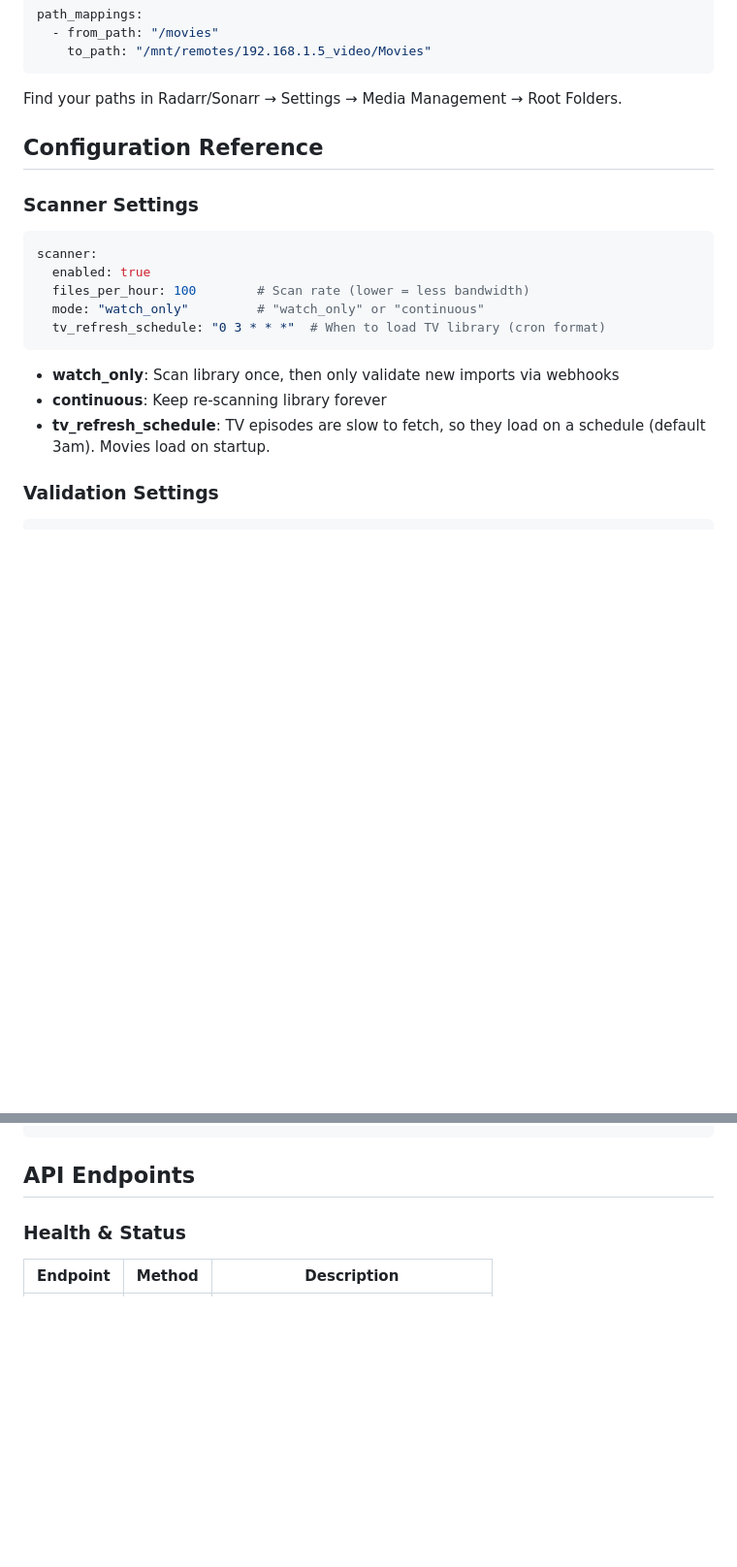
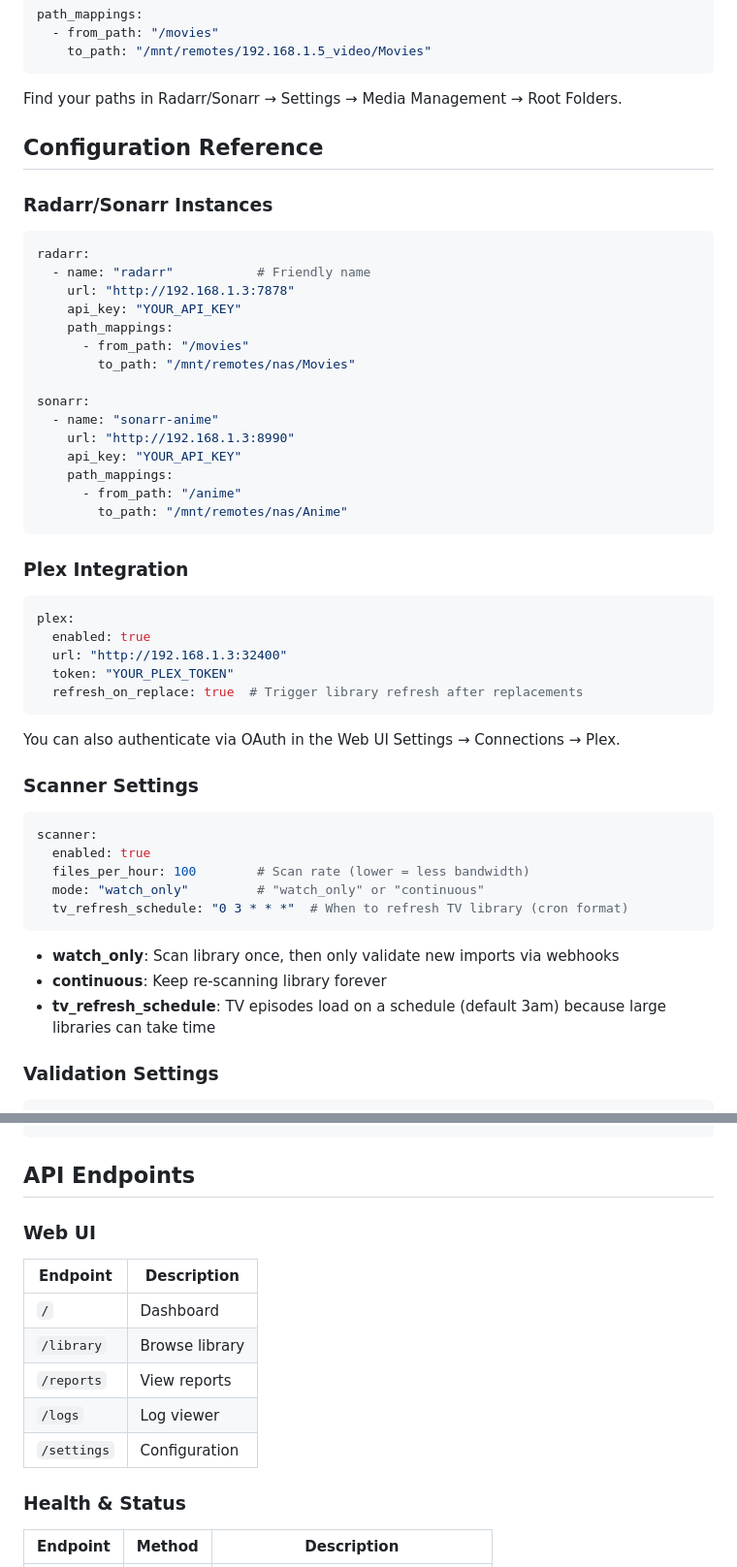
Before and after one commit to gnegelow-caylent/media-janitor, a Markdown page: README.md, 2 parts joined by grey strips. Shown at 97% size. GitHub-like rendering; blank space fills up the shorter version.

````diff
--- a/README.md
+++ b/README.md
@@ -128,6 +135,38 @@ Find your paths in Radarr/Sonarr → Settings → Media Management → Root Fold
 
 ## Configuration Reference
 
+### Radarr/Sonarr Instances
+
+```yaml
+radarr:
+  - name: "radarr"           # Friendly name
+    url: "http://192.168.1.3:7878"
+    api_key: "YOUR_API_KEY"
+    path_mappings:
+      - from_path: "/movies"
+        to_path: "/mnt/remotes/nas/Movies"
+
+sonarr:
+  - name: "sonarr-anime"
+    url: "http://192.168.1.3:8990"
+    api_key: "YOUR_API_KEY"
+    path_mappings:
+      - from_path: "/anime"
+        to_path: "/mnt/remotes/nas/Anime"
+```
+
+### Plex Integration
+
+```yaml
+plex:
+  enabled: true
+  url: "http://192.168.1.3:32400"
+  token: "YOUR_PLEX_TOKEN"
+  refresh_on_replace: true  # Trigger library refresh after replacements
+```
+
+You can also authenticate via OAuth in the Web UI Settings → Connections → Plex.
+
 ### Scanner Settings
 
 ```yaml
@@ -135,12 +174,12 @@ scanner:
   enabled: true
   files_per_hour: 100        # Scan rate (lower = less bandwidth)
   mode: "watch_only"         # "watch_only" or "continuous"
-  tv_refresh_schedule: "0 3 * * *"  # When to load TV library (cron format)
+  tv_refresh_schedule: "0 3 * * *"  # When to refresh TV library (cron format)
 ```
 
 - **watch_only**: Scan library once, then only validate new imports via webhooks
 - **continuous**: Keep re-scanning library forever
-- **tv_refresh_schedule**: TV episodes are slow to fetch, so they load on a schedule (default 3am). Movies load on startup.
+- **tv_refresh_schedule**: TV episodes load on a schedule (default 3am) because large libraries can take time
 
 ### Validation Settings
 
@@ -170,6 +291,16 @@ actions:
 ```
 
 ## API Endpoints
+
+### Web UI
+
+| Endpoint | Description |
+|----------|-------------|
+| `/` | Dashboard |
+| `/library` | Browse library |
+| `/reports` | View reports |
+| `/logs` | Log viewer |
+| `/settings` | Configuration |
 
 ### Health & Status
 
````
Also changed, not shown: other parts of README.md (+156 -72 lines).
